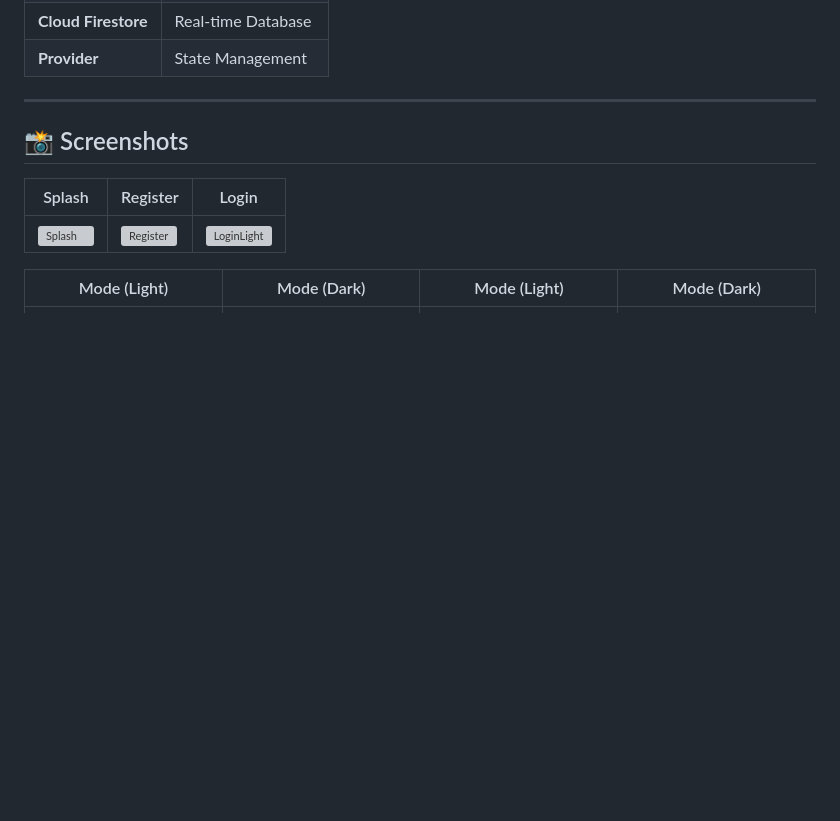
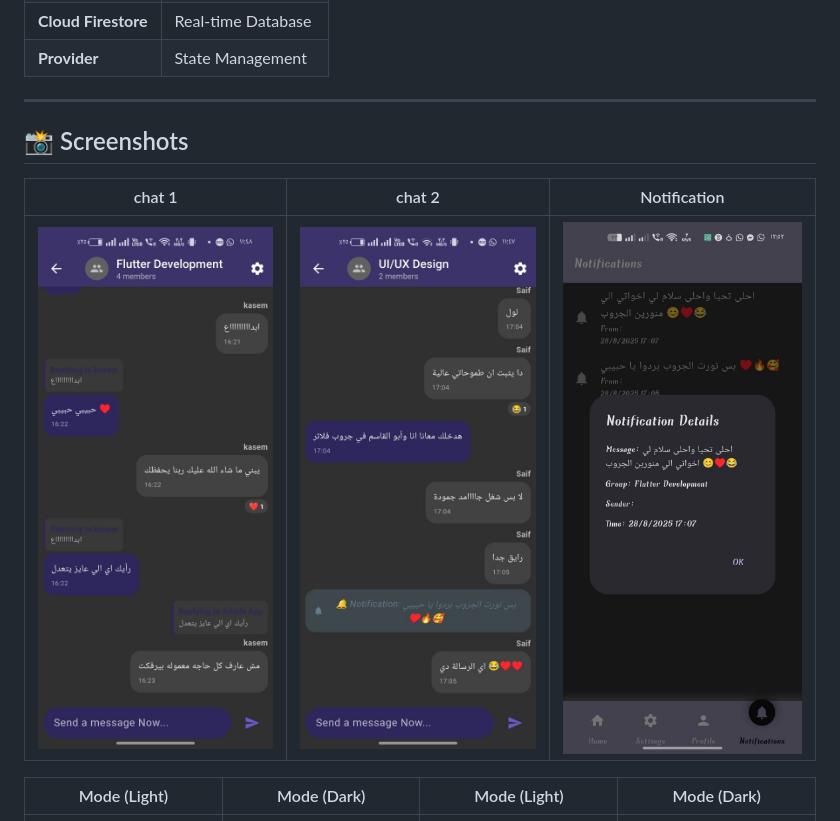
Before and after one commit to AhmedMostafa2029/Hiwar-Marifa, a Markdown page: README.md, the part around the change printed below. GitHub-like rendering; blank space fills up the shorter version; grey boxes are pictures that could not be loaded.

```diff
--- a/README.md
+++ b/README.md
@@ -44,9 +38,9 @@ Hiwar Marifa app is a world for Software engineers to chat with each other
 
 ## 📸 Screenshots
 
-| Splash                            | Register                              | Login                                |
+| chat 1                          | chat 2                              | Notification                                |
 | --------------------------------- | ------------------------------------- | ------------------------------------ |
-| ![Splash](screenshots/splash.png) | ![Register](screenshots/register.png) | ![LoginLight](screenshots/login.png) |
+| ![chat 1](assets/IMG-20250830-WA0019.jpg) | ![chat 2](assets/IMG-20250830-WA0015.jpg) | ![Notification](assets/IMG-20250830-WA0009.jpg) |
 
 | Mode (Light)                                | Mode (Dark)                               | Mode (Light)                             | Mode (Dark)                            |
 | ------------------------------------------- | ----------------------------------------- | ---------------------------------------- | -------------------------------------- |
```
Also changed, not shown: other parts of README.md (+3 -9 lines).
